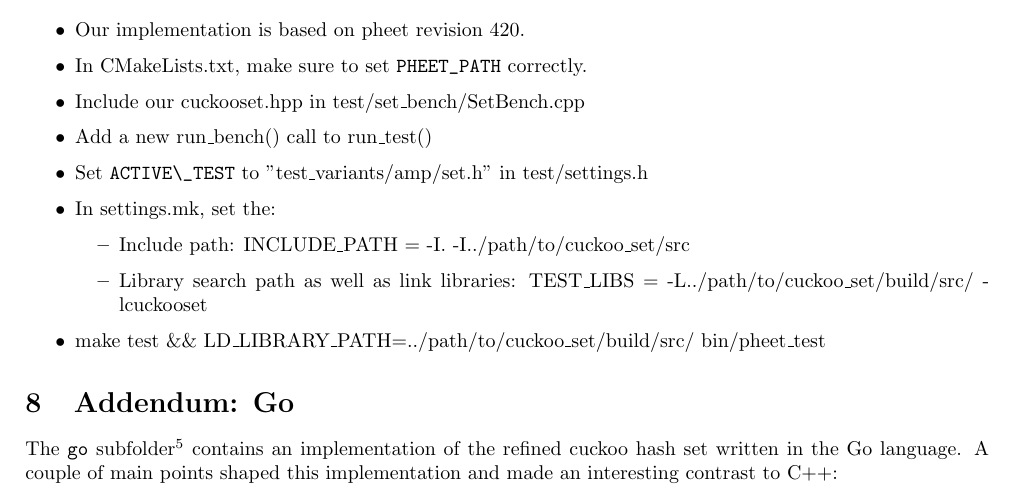
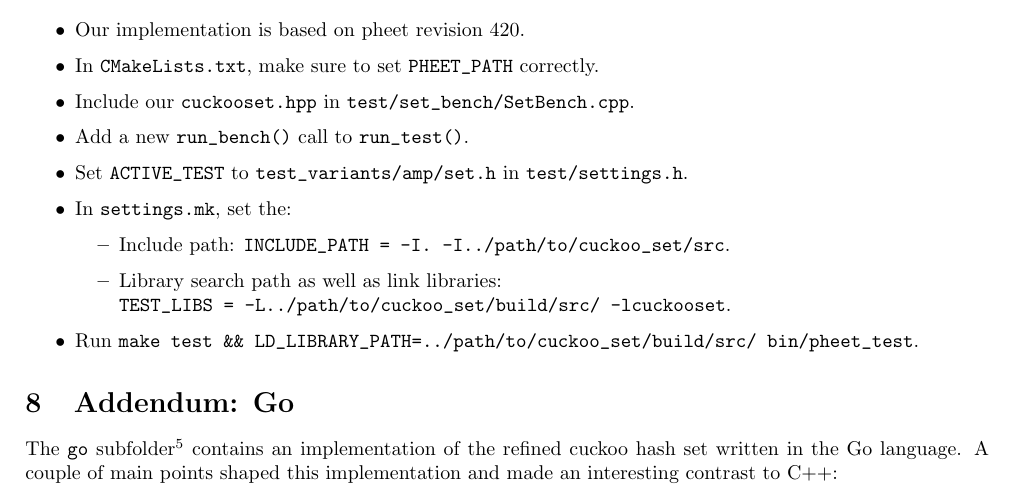
Before and after one commit to schuay/advanced_multiprocessor_programming, a LaTeX document (task2/protocol/protocol.tex): part of page 5 of 6, cut so that both start at the same text. Compiled offline with pdfLaTeX.

Commit message:
Protocol: Format setup instructions

```diff
--- a/task2/protocol/protocol.tex
+++ b/task2/protocol/protocol.tex
@@ -363,17 +363,17 @@ that require the set to hold comparatively few elements.
 \section{Running the code}
 \begin{itemize}
 \item Our implementation is based on pheet revision 420.
-\item In CMakeLists.txt, make sure to set  \lstinline|PHEET_PATH| correctly.
-\item Include our cuckooset.hpp in test/set\_bench/SetBench.cpp
-\item Add a new run\_bench() call to run\_test()
-\item Set  \lstinline|ACTIVE\_TEST| to "test\_variants/amp/set.h" in test/settings.h
-\item In settings.mk, set the:
+\item In \verb|CMakeLists.txt|, make sure to set \lstinline|PHEET_PATH| correctly.
+\item Include our \verb|cuckooset.hpp| in \verb|test/set_bench/SetBench.cpp|.
+\item Add a new \lstinline|run_bench()| call to \lstinline|run_test()|.
+\item Set \lstinline|ACTIVE_TEST| to \verb|test_variants/amp/set.h| in \verb|test/settings.h|.
+\item In \verb|settings.mk|, set the:
 \begin{itemize}
-\item Include path: INCLUDE\_PATH = -I. -I../path/to/cuckoo\_set/src
-\item Library search path as well as link libraries:
-      TEST\_LIBS = -L../path/to/cuckoo\_set/build/src/ -lcuckooset
+\item Include path: \verb|INCLUDE_PATH = -I. -I../path/to/cuckoo_set/src|.
+\item Library search path as well as link libraries: \\
+      \verb|TEST_LIBS = -L../path/to/cuckoo_set/build/src/ -lcuckooset|.
 \end{itemize}
-\item make test \&\& LD\_LIBRARY\_PATH=../path/to/cuckoo\_set/build/src/ bin/pheet\_test
+\item Run \verb|make test && LD_LIBRARY_PATH=../path/to/cuckoo_set/build/src/ bin/pheet_test|.
 \end{itemize}
 
 \section{Addendum: Go}
```
